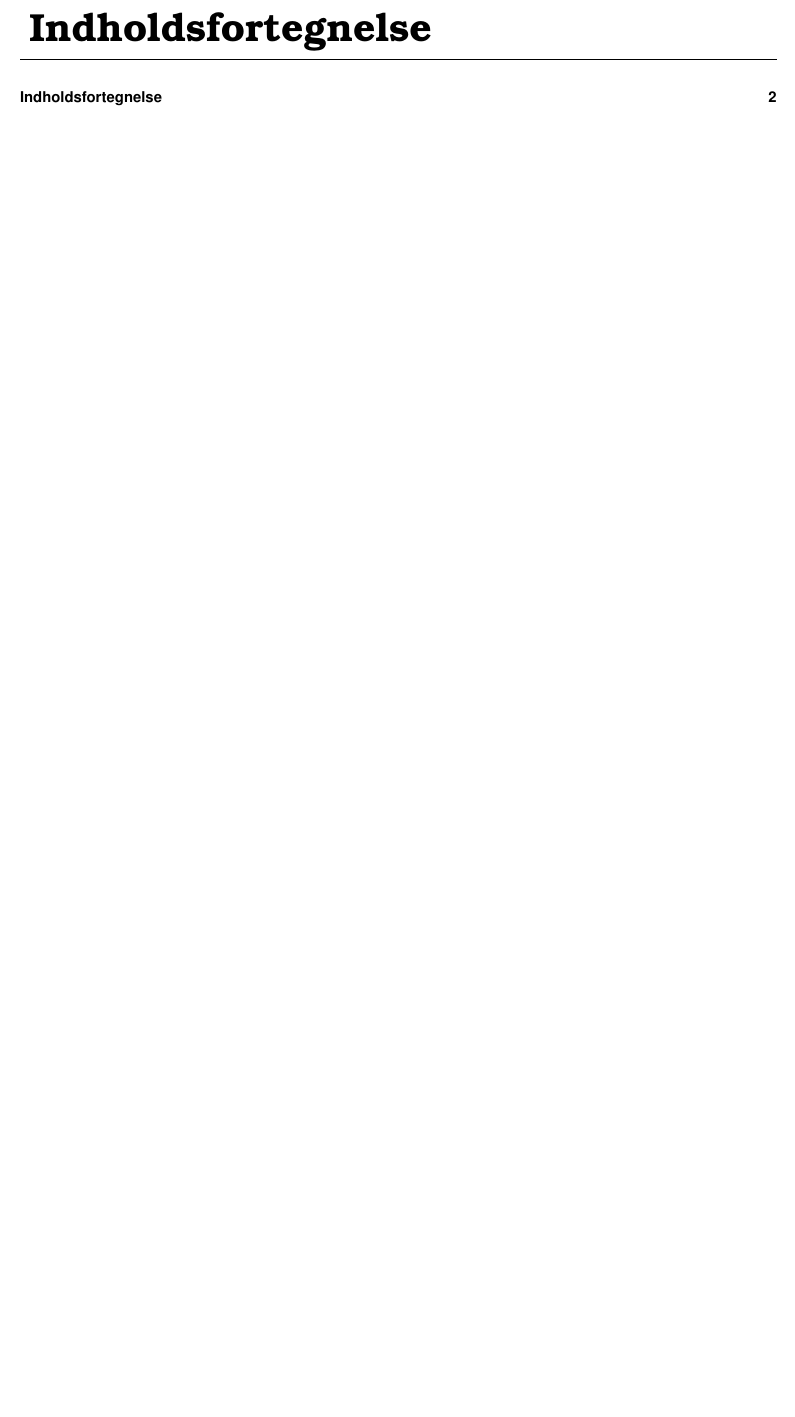
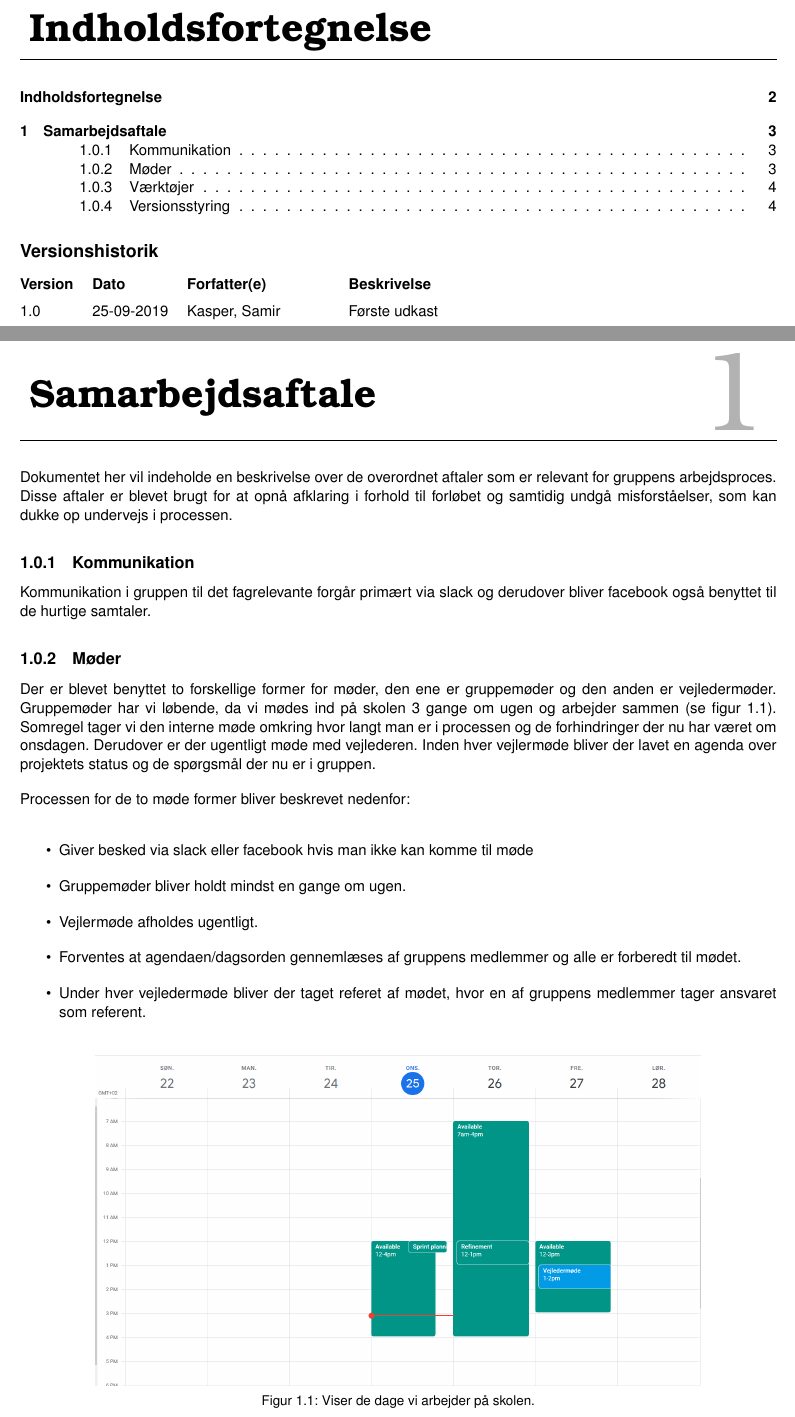
Before and after one commit to converge-app/cooperation-agreement, a LaTeX book (cooperatio.tex, which reads Sektioner/00_VersionHistory.tex, Sektioner/cooperation-agreement.tex): part of page 2 of 2 before the commit and two parts of pages 2 and 3 of 4 after it, the two joined at a grey line, cut so that both start at the same text, the shorter picture padded with empty space. Compiled offline with pdfLaTeX.

Commit message:
added some text

```diff
--- /dev/null
+++ b/Sektioner/00_VersionHistory.tex
@@ -0,0 +1,10 @@
+%*******************************************************************************
+% Versionshistorik
+%*******************************************************************************
+% Indsæt en ny entry med følgende skabelon:
+% \vhEntry{VERSIONSNUMMER}{DATO}{FORFATTER1|FORFATTER2}{BESKRIVELSE}
+
+\section*{Versionshistorik}
+\begin{versionhistory}
+  \vhEntry{1.0}{25-09-2019}{Kasper, Samir}{Første udkast}
+\end{versionhistory}
--- /dev/null
+++ b/Sektioner/cooperation-agreement.tex
@@ -0,0 +1,25 @@
+\chapter{Samarbejdsaftale}
+Dokumentet her vil indeholde en beskrivelse over de overordnet aftaler som er relevant for gruppens arbejdsproces. Disse aftaler er blevet brugt for at opnå afklaring i forhold til forløbet og samtidig undgå misforståelser, som kan dukke op undervejs i processen.
+
+
+\subsection{Kommunikation}
+Kommunikation i gruppen til det fagrelevante forgår primært via slack og derudover bliver facebook også benyttet til de hurtige samtaler.
+
+\subsection{Møder}
+Der er blevet benyttet to forskellige former for møder, den ene er gruppemøder og den anden er vejledermøder. Gruppemøder har vi løbende, da vi mødes ind på skolen 3 gange om ugen og arbejder sammen (se figur 1.1). Somregel tager vi den interne møde omkring hvor langt man er i processen og de forhindringer der nu har været om onsdagen. Derudover er der ugentligt møde med vejlederen. Inden hver vejlermøde bliver der lavet en agenda over projektets status og de spørgsmål der nu er i gruppen.
+
+Processen for de to møde former bliver beskrevet nedenfor:
+\begin{itemize}
+    \item Giver besked via slack eller facebook hvis man ikke kan komme til møde
+    \item Gruppemøder bliver holdt mindst en gange om ugen.
+    \item Vejlermøde afholdes ugentligt.
+    \item Forventes at agendaen/dagsorden gennemlæses af gruppens medlemmer og alle er forberedt til mødet.
+    \item Under hver vejledermøde bliver der taget referet af mødet, hvor en af gruppens medlemmer tager ansvaret som referent.
+
+\end{itemize}
+
+
+    \begin{figure}[ht]
+        \centering
+    \includegraphics[width=0.8\textwidth]{Billeder/groupmeeting.png}
+    \caption{Viser de dage vi arbejder på skolen.}
@@ -0,0 +34 @@
+    \item \underline{\textbf{GitHub}} GitHub er en hosting service, der ved hjælp af Git gør det muligt at bruge det til versionsstyring. de typer af dokumenter der bliver styret af Git er:
```
Also changed, not shown: cooperatio.tex (renamed from issue-statement.tex, +5 -1 lines), Billeder/groupmeeting.png (added), Sektioner/cooperation-agreement.tex (32 more changed lines), 2 other files.
